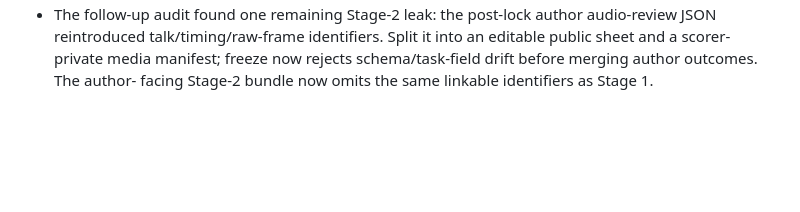
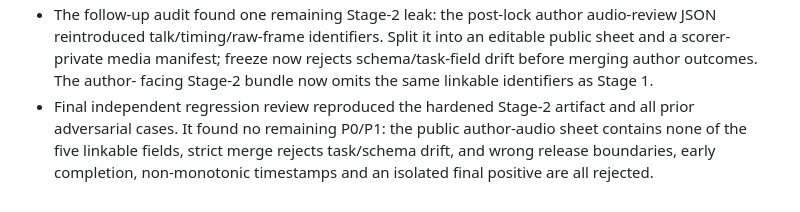
Before and after one commit to luojiaxuan/slide_aware_sst_minpaper, a Markdown page: docs/PROGRESS.md, the part around the change. GitHub-like rendering; blank space fills up the shorter version.

Commit message:
Record clean annotation v2 regression audit

```diff
--- a/docs/PROGRESS.md
+++ b/docs/PROGRESS.md
@@ -808,3 +808,8 @@ or a stronger Qwen3-VL variant if available.
   into an editable public sheet and a scorer-private media manifest; freeze now
   rejects schema/task-field drift before merging author outcomes. The author-
   facing Stage-2 bundle now omits the same linkable identifiers as Stage 1.
+- Final independent regression review reproduced the hardened Stage-2 artifact
+  and all prior adversarial cases. It found no remaining P0/P1: the public
+  author-audio sheet contains none of the five linkable fields, strict merge
+  rejects task/schema drift, and wrong release boundaries, early completion,
+  non-monotonic timestamps and an isolated final positive are all rejected.
```
Also changed, not shown: docs/ACL6060_SOURCE_EVENT_ANNOTATION_V2.md (+4 -0 lines).
